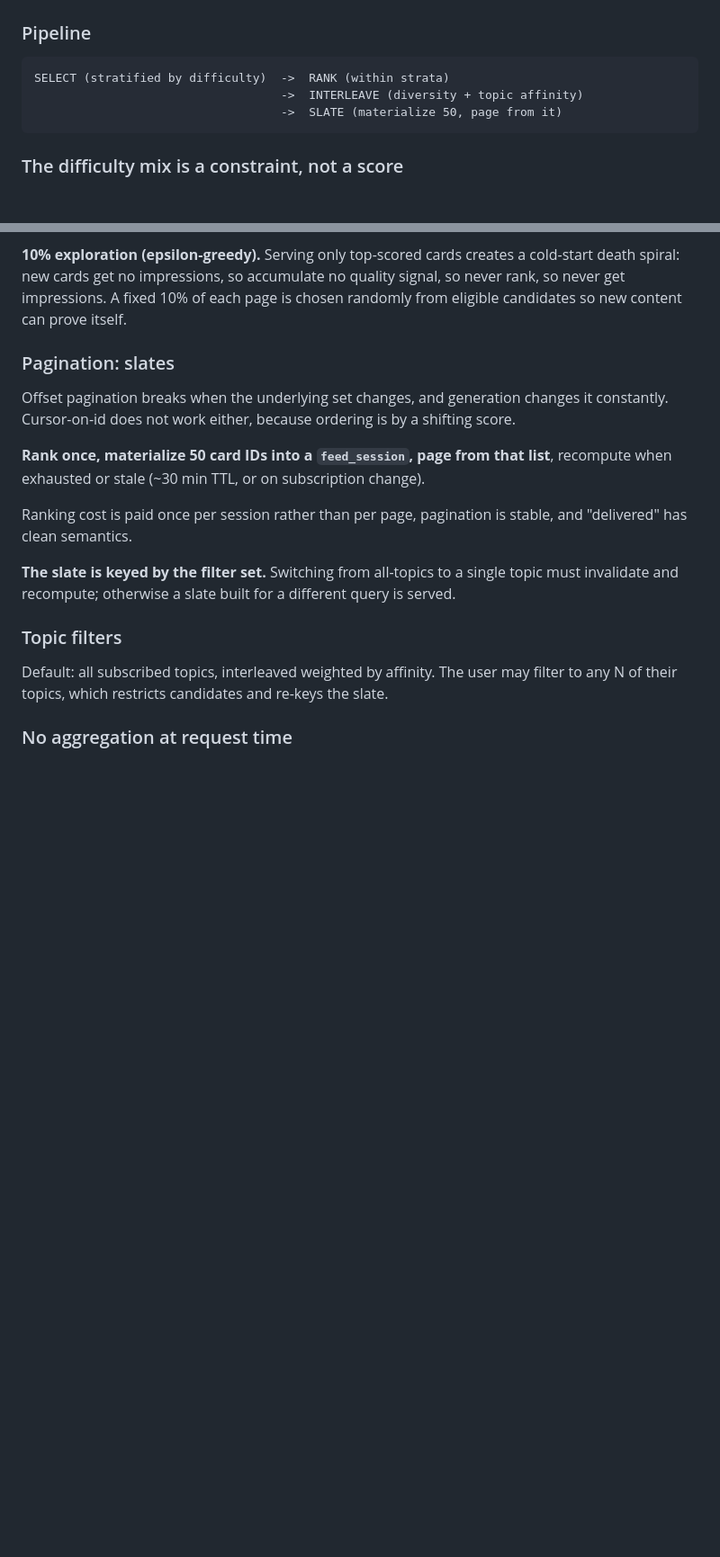
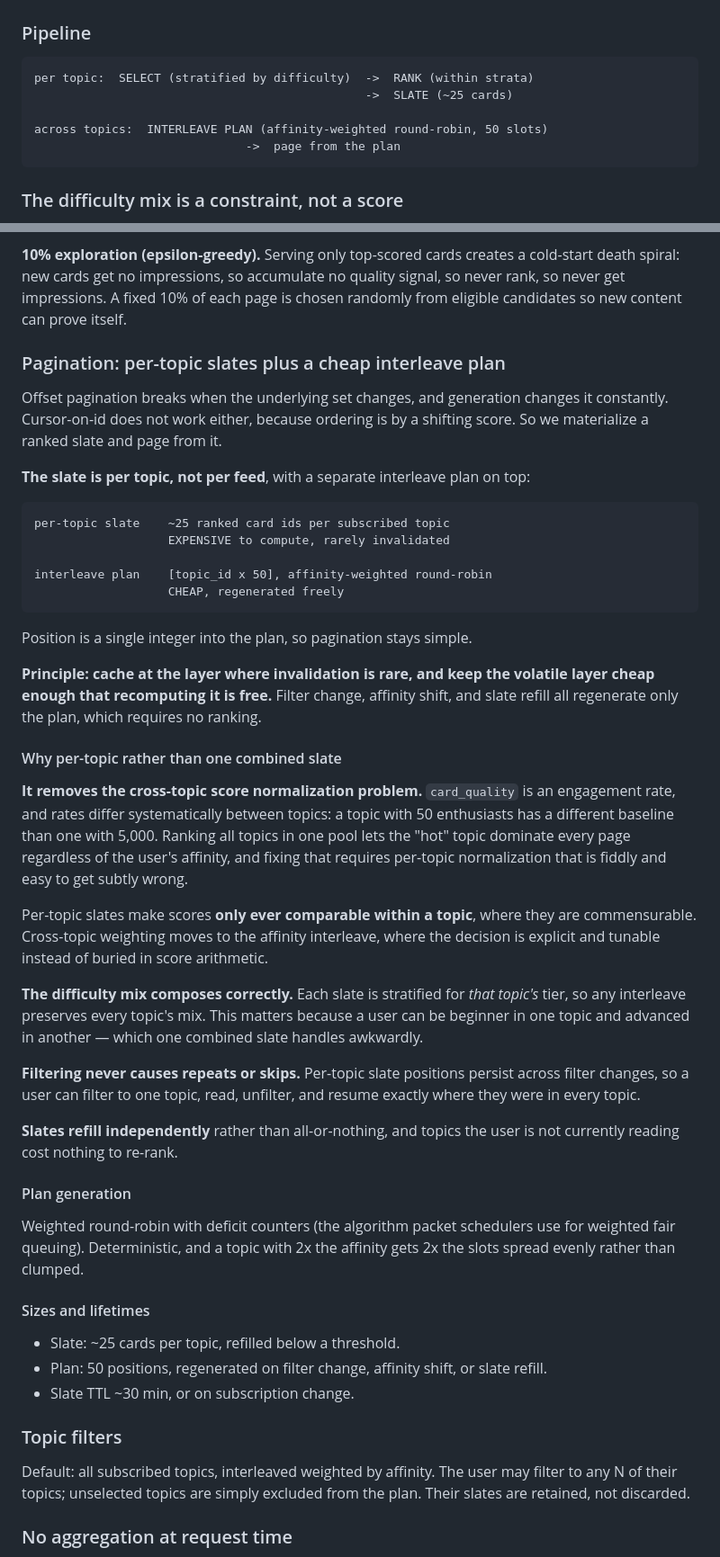
Before and after one commit to anubhav-qt/spoin_bundle, a Markdown page: docs/adr/0010-feed-serving.md, 2 parts joined by grey strips. Shown at 90% size. GitHub-like rendering; blank space fills up the shorter version.

Commit message:
Feed: per-topic slates with a cheap interleave plan
Replaces the single combined slate. Ranking now happens within a
topic only, which removes cross-topic score normalization, composes
the per-topic difficulty mix correctly, and makes filter changes free
(regenerate the plan, keep the slates) with no repeats or skips.

````diff
--- a/docs/adr/0010-feed-serving.md
+++ b/docs/adr/0010-feed-serving.md
@@ -14,9 +14,11 @@ and, in v1, with **no Redis** (ADR-0003) — Postgres only.
 ### Pipeline
 
 ```
-SELECT (stratified by difficulty)  ->  RANK (within strata)
-                                   ->  INTERLEAVE (diversity + topic affinity)
-                                   ->  SLATE (materialize 50, page from it)
+per topic:  SELECT (stratified by difficulty)  ->  RANK (within strata)
+                                               ->  SLATE (~25 cards)
+
+across topics:  INTERLEAVE PLAN (affinity-weighted round-robin, 50 slots)
+                              ->  page from the plan
 ```
 
 ### The difficulty mix is a constraint, not a score
@@ -112,24 +114,68 @@ death spiral: new cards get no impressions, so accumulate no quality signal, so
 so never get impressions. A fixed 10% of each page is chosen randomly from eligible
 candidates so new content can prove itself.
 
-### Pagination: slates
+### Pagination: per-topic slates plus a cheap interleave plan
 
 Offset pagination breaks when the underlying set changes, and generation changes it
-constantly. Cursor-on-id does not work either, because ordering is by a shifting score.
+constantly. Cursor-on-id does not work either, because ordering is by a shifting score. So
+we materialize a ranked slate and page from it.
 
-**Rank once, materialize 50 card IDs into a `feed_session`, page from that list**, recompute
-when exhausted or stale (~30 min TTL, or on subscription change).
+**The slate is per topic, not per feed**, with a separate interleave plan on top:
 
-Ranking cost is paid once per session rather than per page, pagination is stable, and
-"delivered" has clean semantics.
+```
+per-topic slate    ~25 ranked card ids per subscribed topic
+                   EXPENSIVE to compute, rarely invalidated
 
-**The slate is keyed by the filter set.** Switching from all-topics to a single topic must
-invalidate and recompute; otherwise a slate built for a different query is served.
+interleave plan    [topic_id x 50], affinity-weighted round-robin
+                   CHEAP, regenerated freely
+```
+
+Position is a single integer into the plan, so pagination stays simple.
+
+**Principle: cache at the layer where invalidation is rare, and keep the volatile layer
+cheap enough that recomputing it is free.** Filter change, affinity shift, and slate refill
+all regenerate only the plan, which requires no ranking.
+
+#### Why per-topic rather than one combined slate
+
+**It removes the cross-topic score normalization problem.** `card_quality` is an engagement
+rate, and rates differ systematically between topics: a topic with 50 enthusiasts has a
+different baseline than one with 5,000. Ranking all topics in one pool lets the "hot" topic
+dominate every page regardless of the user's affinity, and fixing that requires per-topic
+normalization that is fiddly and easy to get subtly wrong.
+
+Per-topic slates make scores **only ever comparable within a topic**, where they are
+commensurable. Cross-topic weighting moves to the affinity interleave, where the decision is
+explicit and tunable instead of buried in score arithmetic.
+
+**The difficulty mix composes correctly.** Each slate is stratified for *that topic's* tier,
+so any interleave preserves every topic's mix. This matters because a user can be beginner
+in one topic and advanced in another — which one combined slate handles awkwardly.
+
+**Filtering never causes repeats or skips.** Per-topic slate positions persist across filter
+changes, so a user can filter to one topic, read, unfilter, and resume exactly where they
+were in every topic.
+
+**Slates refill independently** rather than all-or-nothing, and topics the user is not
+currently reading cost nothing to re-rank.
+
+#### Plan generation
+
+Weighted round-robin with deficit counters (the algorithm packet schedulers use for weighted
+fair queuing). Deterministic, and a topic with 2x the affinity gets 2x the slots spread
+evenly rather than clumped.
+
+#### Sizes and lifetimes
+
+- Slate: ~25 cards per topic, refilled below a threshold.
+- Plan: 50 positions, regenerated on filter change, affinity shift, or slate refill.
+- Slate TTL ~30 min, or on subscription change.
 
 ### Topic filters
 
 Default: all subscribed topics, interleaved weighted by affinity. The user may filter to any
-N of their topics, which restricts candidates and re-keys the slate.
+N of their topics; unselected topics are simply excluded from the plan. Their slates are
+retained, not discarded.
 
 ### No aggregation at request time
 
````
Also changed, not shown: other parts of docs/adr/0010-feed-serving.md (+7 -1 lines).
